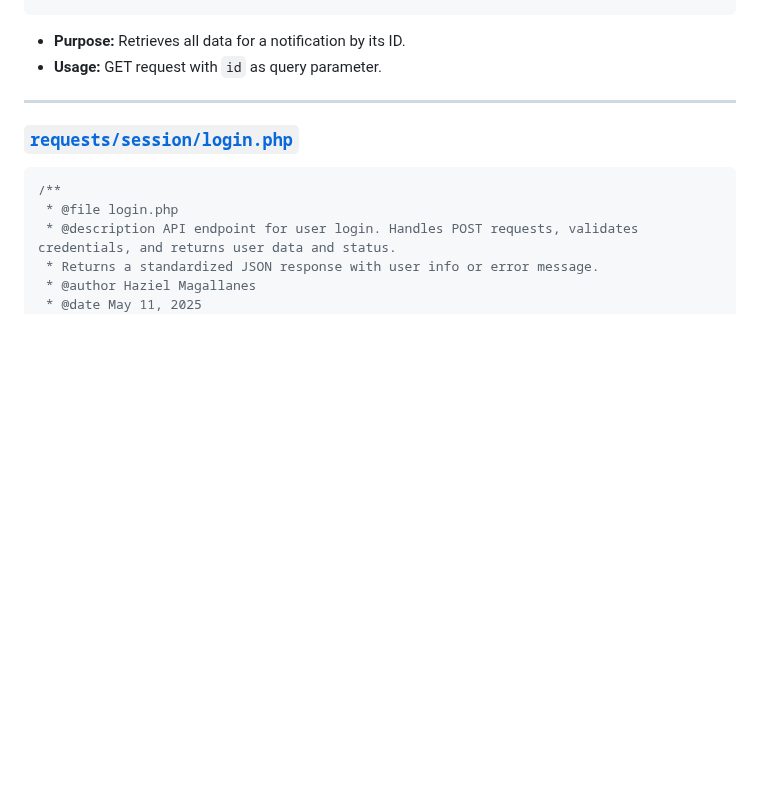
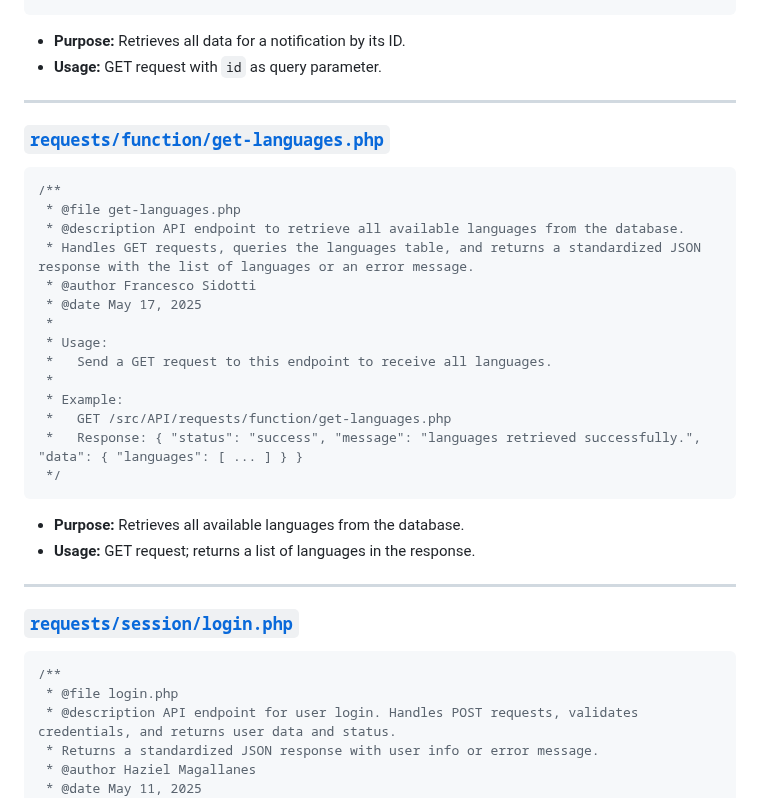
Before and after one commit to eestn2/UNiTEC, a Markdown page: docs/backend/Backend Codebase Documentation.md, the part around the change. Drawn GitHub-style; blank space fills up the shorter version.

Commit message:
added get-languages endpoint to docs

````diff
--- a/docs/backend/Backend Codebase Documentation.md
+++ b/docs/backend/Backend Codebase Documentation.md
@@ -312,6 +312,30 @@ src/
 
 - **Purpose:** Retrieves all data for a notification by its ID.
 - **Usage:** GET request with `id` as query parameter.
+
+---
+
+### [`requests/function/get-languages.php`](../../src/API/requests/function/get-languages.php)
+
+```php
+/**
+ * @file get-languages.php
+ * @description API endpoint to retrieve all available languages from the database.
+ * Handles GET requests, queries the languages table, and returns a standardized JSON response with the list of languages or an error message.
+ * @author Francesco Sidotti
+ * @date May 17, 2025
+ *
+ * Usage:
+ *   Send a GET request to this endpoint to receive all languages.
+ *
+ * Example:
+ *   GET /src/API/requests/function/get-languages.php
+ *   Response: { "status": "success", "message": "languages retrieved successfully.", "data": { "languages": [ ... ] } }
+ */
+```
+
+- **Purpose:** Retrieves all available languages from the database.
+- **Usage:** GET request; returns a list of languages in the response.
 
 ---
 
````
